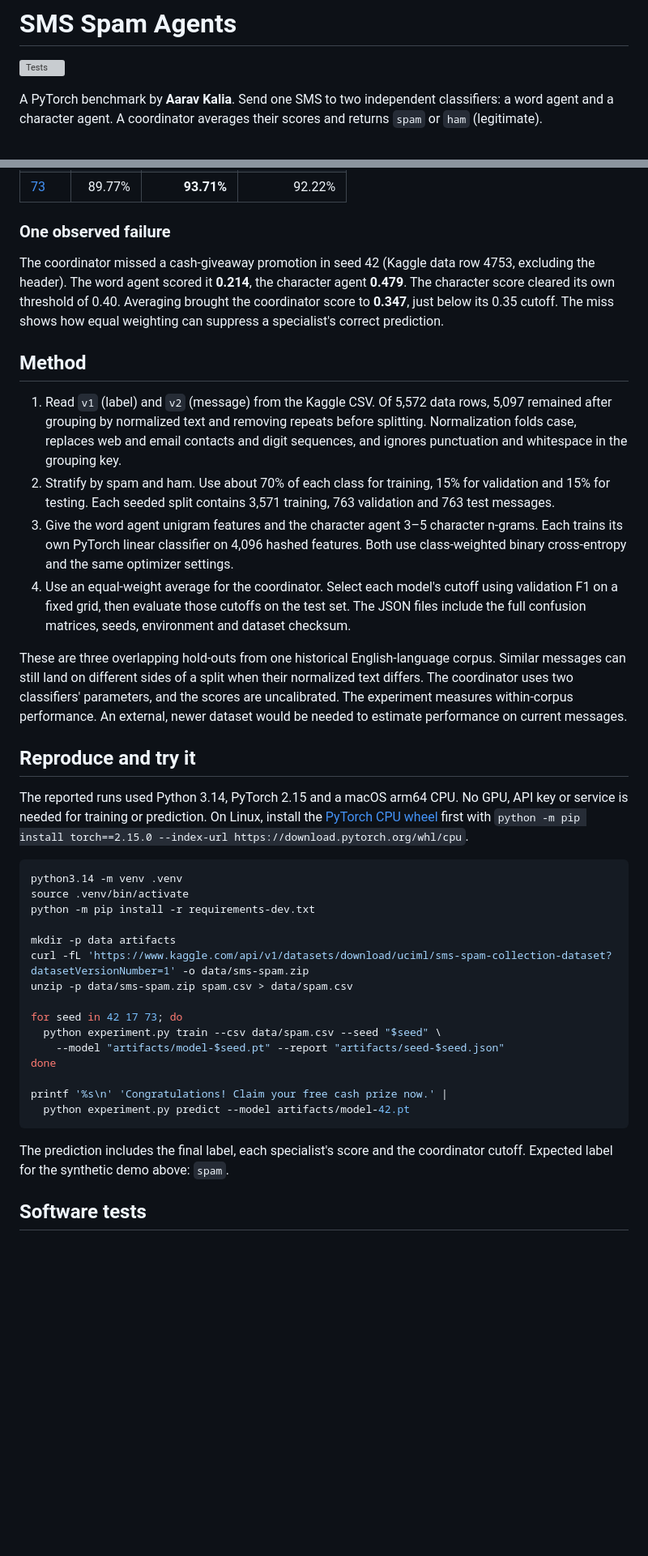
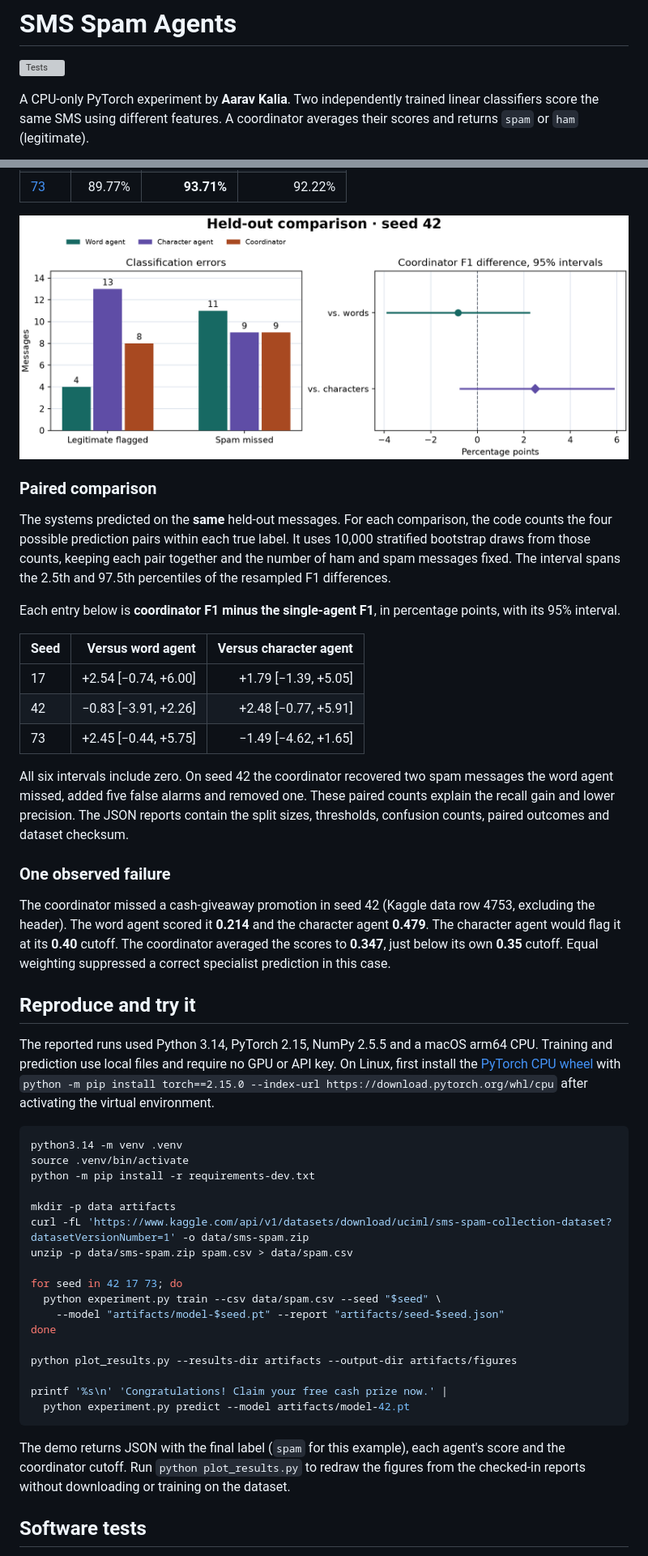
Before and after one commit to aaravkalia-88/sms-spam-agents, a Markdown page: README.md, 2 parts joined by grey strips. Shown at 81% size. GitHub-like rendering; pictures changed too: docs/figures/seed-42-tradeoff.png (added); blank space fills up the shorter version; grey boxes are pictures that could not be loaded.

Commit message:
Add paired benchmark analysis and reproducible figures

````diff
--- a/README.md
+++ b/README.md
@@ -2,5 +2,5 @@
 
 [![Tests](https://github.com/aaravkalia-88/sms-spam-agents/actions/workflows/ci.yml/badge.svg)](https://github.com/aaravkalia-88/sms-spam-agents/actions/workflows/ci.yml)
 
-A PyTorch benchmark by **Aarav Kalia**. Send one SMS to two independent classifiers: a word agent and a character agent. A coordinator averages their scores and returns `spam` or `ham` (legitimate).
+A CPU-only PyTorch experiment by **Aarav Kalia**. Two independently trained linear classifiers score the same SMS using different features. A coordinator averages their scores and returns `spam` or `ham` (legitimate).
 
@@ -24,21 +46,28 @@ Kaggle SMS Spam Collection, seed 42. The held-out set contained **763 messages**
 | [73](results/seed-73.json) | 89.77% | **93.71%** | 92.22% |
+
+![On seed 42 the coordinator missed two fewer spam messages than the word agent and produced four more false alarms. Both paired intervals cross zero.](docs/figures/seed-42-tradeoff.png)
+
+### Paired comparison
+
+The systems predicted on the **same** held-out messages. For each comparison, the code counts the four possible prediction pairs within each true label. It uses 10,000 stratified bootstrap draws from those counts, keeping each pair together and the number of ham and spam messages fixed. The interval spans the 2.5th and 97.5th percentiles of the resampled F1 differences.
+
+Each entry below is **coordinator F1 minus the single-agent F1**, in percentage points, with its 95% interval.
+
+| Seed | Versus word agent | Versus character agent |
+| --- | ---: | ---: |
+| 17 | +2.54 [−0.74, +6.00] | +1.79 [−1.39, +5.05] |
+| 42 | −0.83 [−3.91, +2.26] | +2.48 [−0.77, +5.91] |
+| 73 | +2.45 [−0.44, +5.75] | −1.49 [−4.62, +1.65] |
+
+All six intervals include zero. On seed 42 the coordinator recovered two spam messages the word agent missed, added five false alarms and removed one. These paired counts explain the recall gain and lower precision. The JSON reports contain the split sizes, thresholds, confusion counts, paired outcomes and dataset checksum.
 
 ### One observed failure
 
-The coordinator missed a cash-giveaway promotion in seed 42 (Kaggle data row 4753, excluding the header). The word agent scored it **0.214**, the character agent **0.479**. The character score cleared its own threshold of 0.40. Averaging brought the coordinator score to **0.347**, just below its 0.35 cutoff. The miss shows how equal weighting can suppress a specialist's correct prediction.
-
-## Method
-
-1. Read `v1` (label) and `v2` (message) from the Kaggle CSV. Of 5,572 data rows, 5,097 remained after grouping by normalized text and removing repeats before splitting. Normalization folds case, replaces web and email contacts and digit sequences, and ignores punctuation and whitespace in the grouping key.
-2. Stratify by spam and ham. Use about 70% of each class for training, 15% for validation and 15% for testing. Each seeded split contains 3,571 training, 763 validation and 763 test messages.
-3. Give the word agent unigram features and the character agent 3–5 character n-grams. Each trains its own PyTorch linear classifier on 4,096 hashed features. Both use class-weighted binary cross-entropy and the same optimizer settings.
-4. Use an equal-weight average for the coordinator. Select each model's cutoff using validation F1 on a fixed grid, then evaluate those cutoffs on the test set. The JSON files include the full confusion matrices, seeds, environment and dataset checksum.
-
-These are three overlapping hold-outs from one historical English-language corpus. Similar messages can still land on different sides of a split when their normalized text differs. The coordinator uses two classifiers' parameters, and the scores are uncalibrated. The experiment measures within-corpus performance. An external, newer dataset would be needed to estimate performance on current messages.
+The coordinator missed a cash-giveaway promotion in seed 42 (Kaggle data row 4753, excluding the header). The word agent scored it **0.214** and the character agent **0.479**. The character agent would flag it at its **0.40** cutoff. The coordinator averaged the scores to **0.347**, just below its own **0.35** cutoff. Equal weighting suppressed a correct specialist prediction in this case.
 
 ## Reproduce and try it
 
-The reported runs used Python 3.14, PyTorch 2.15 and a macOS arm64 CPU. No GPU, API key or service is needed for training or prediction. On Linux, install the [PyTorch CPU wheel](https://pytorch.org/get-started/locally/) first with `python -m pip install torch==2.15.0 --index-url https://download.pytorch.org/whl/cpu`.
+The reported runs used Python 3.14, PyTorch 2.15, NumPy 2.5.5 and a macOS arm64 CPU. Training and prediction use local files and require no GPU or API key. On Linux, first install the [PyTorch CPU wheel](https://pytorch.org/get-started/locally/) with `python -m pip install torch==2.15.0 --index-url https://download.pytorch.org/whl/cpu` after activating the virtual environment.
 
 ```sh
 python3.14 -m venv .venv
@@ -54,11 +83,13 @@ for seed in 42 17 73; do
     --model "artifacts/model-$seed.pt" --report "artifacts/seed-$seed.json"
 done
 
+python plot_results.py --results-dir artifacts --output-dir artifacts/figures
+
 printf '%s\n' 'Congratulations! Claim your free cash prize now.' |
   python experiment.py predict --model artifacts/model-42.pt
 ```
 
-The prediction includes the final label, each specialist's score and the coordinator cutoff. Expected label for the synthetic demo above: `spam`.
+The demo returns JSON with the final label (`spam` for this example), each agent's score and the coordinator cutoff. Run `python plot_results.py` to redraw the figures from the checked-in reports without downloading or training on the dataset.
 
 ## Software tests
 
````
Also changed, not shown: other parts of README.md (+52 -6 lines), docs/figures/f1-by-split.png (added), 8 other files.
